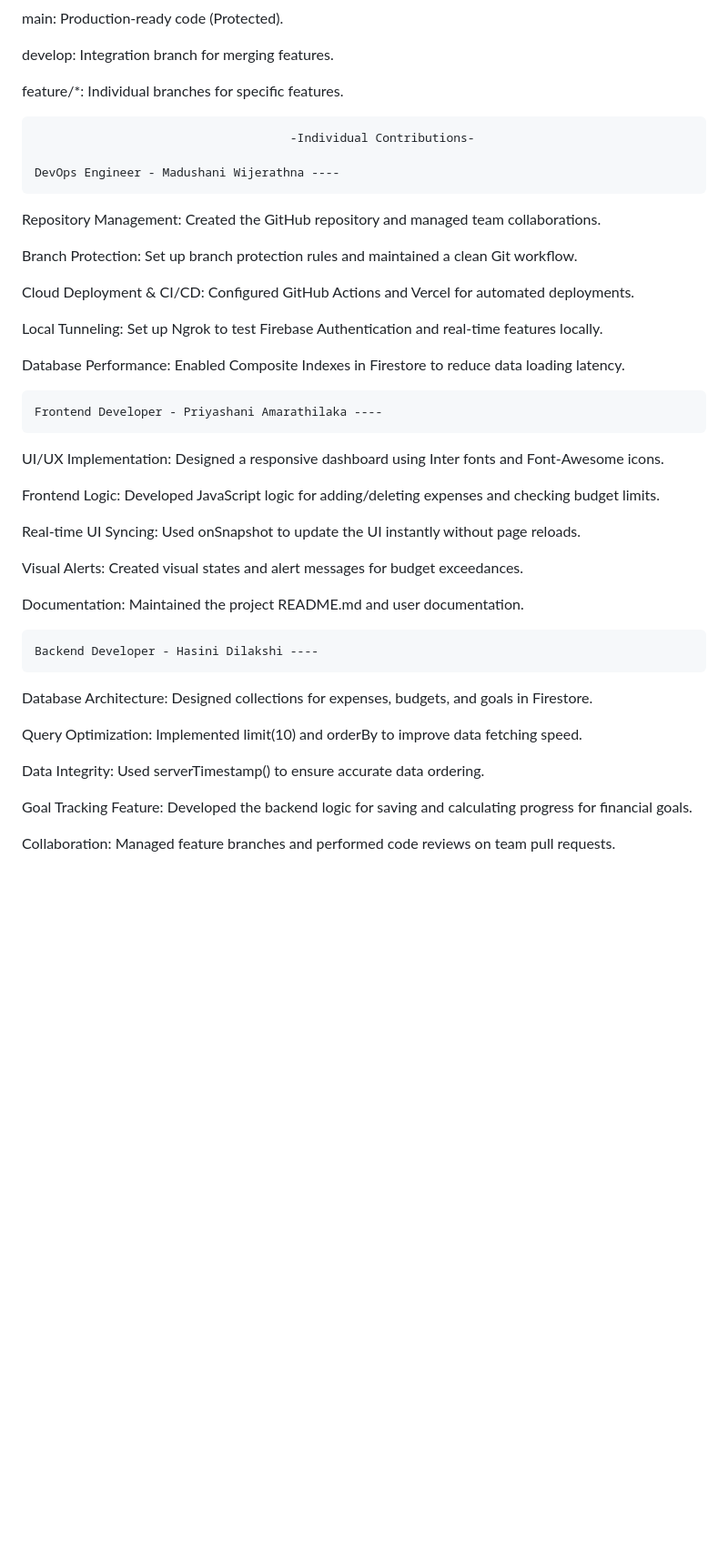
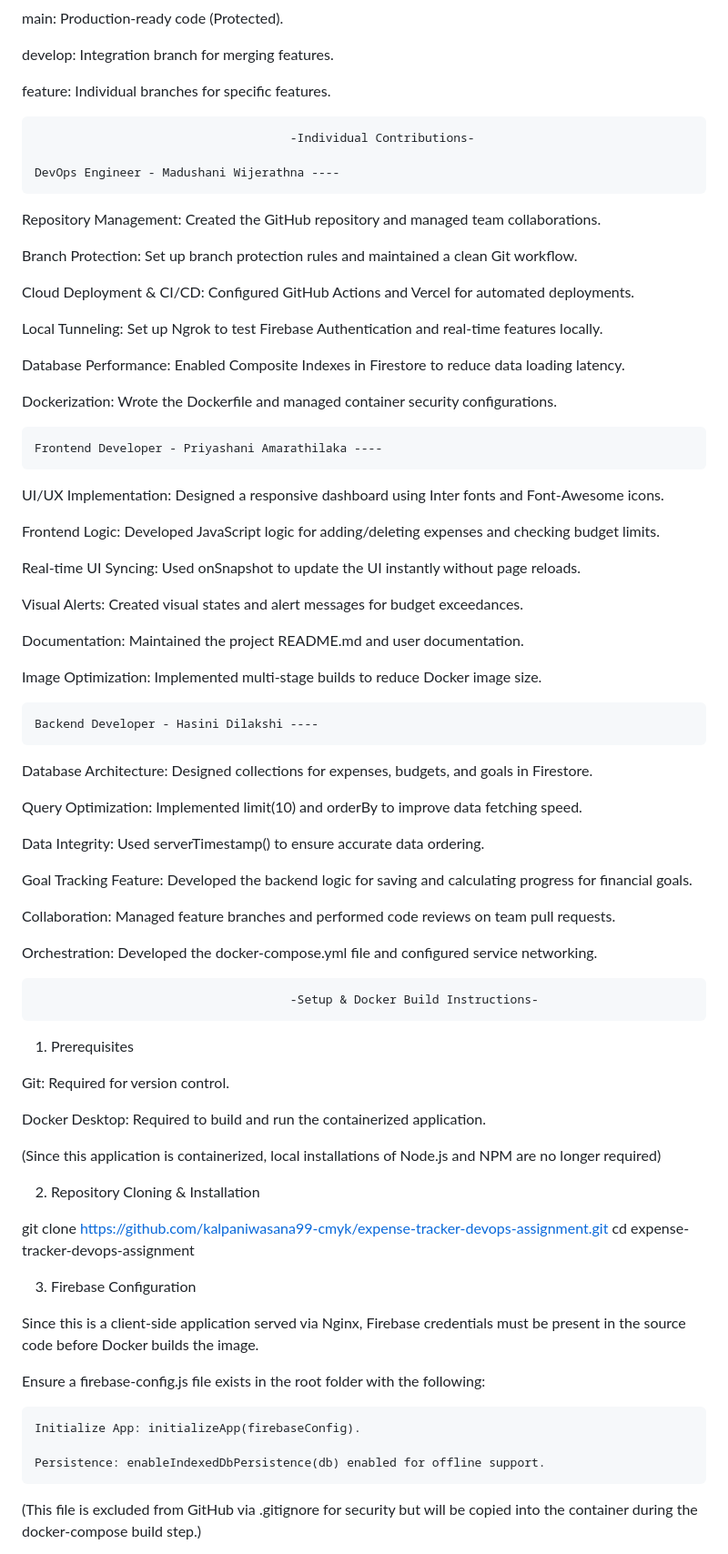
Before and after one commit to kalpaniwasana99-cmyk/expense-tracker-devops-assignment, a Markdown page: README.md, the part around one of its changes. Shown at 91% size. GitHub-like rendering; blank space fills up the shorter version.

```diff
--- a/README.md
+++ b/README.md
@@ -59,7 +63,7 @@ main: Production-ready code (Protected).
 
 develop: Integration branch for merging features.
 
-feature/*: Individual branches for specific features.
+feature: Individual branches for specific features.
 
 
                                         -Individual Contributions-
@@ -76,6 +80,8 @@ Local Tunneling: Set up Ngrok to test Firebase Authentication and real-time feat
 
 Database Performance: Enabled Composite Indexes in Firestore to reduce data loading latency.
 
+Dockerization: Wrote the Dockerfile and managed container security configurations.
+
 
 
     Frontend Developer - Priyashani Amarathilaka ----
@@ -90,6 +96,7 @@ Visual Alerts: Created visual states and alert messages for budget exceedances.
 
 Documentation: Maintained the project README.md and user documentation.
 
+Image Optimization: Implemented multi-stage builds to reduce Docker image size.
 
 
     Backend Developer - Hasini Dilakshi ----
@@ -104,3 +111,34 @@ Goal Tracking Feature: Developed the backend logic for saving and calculating pr
 
 Collaboration: Managed feature branches and performed code reviews on team pull requests.
 
+Orchestration: Developed the docker-compose.yml file and configured service networking.
+
+
+                                        -Setup & Docker Build Instructions-
+
+1. Prerequisites
+
+Git: Required for version control.
+
+Docker Desktop: Required to build and run the containerized application.
+
+(Since this application is containerized, local installations of Node.js and NPM are no longer required)
+
+2. Repository Cloning & Installation
+
+git clone https://github.com/kalpaniwasana99-cmyk/expense-tracker-devops-assignment.git
+cd expense-tracker-devops-assignment
+
+3. Firebase Configuration
+
+Since this is a client-side application served via Nginx, Firebase credentials must be present in the source code before Docker builds the image.
+
+Ensure a firebase-config.js file exists in the root folder with the following:
+
+    Initialize App: initializeApp(firebaseConfig).
+
+    Persistence: enableIndexedDbPersistence(db) enabled for offline support.
+
+(This file is excluded from GitHub via .gitignore for security but will be copied into the container during the docker-compose build step.)
+
+
```
Also changed, not shown: other parts of README.md (+38 -37 lines).
